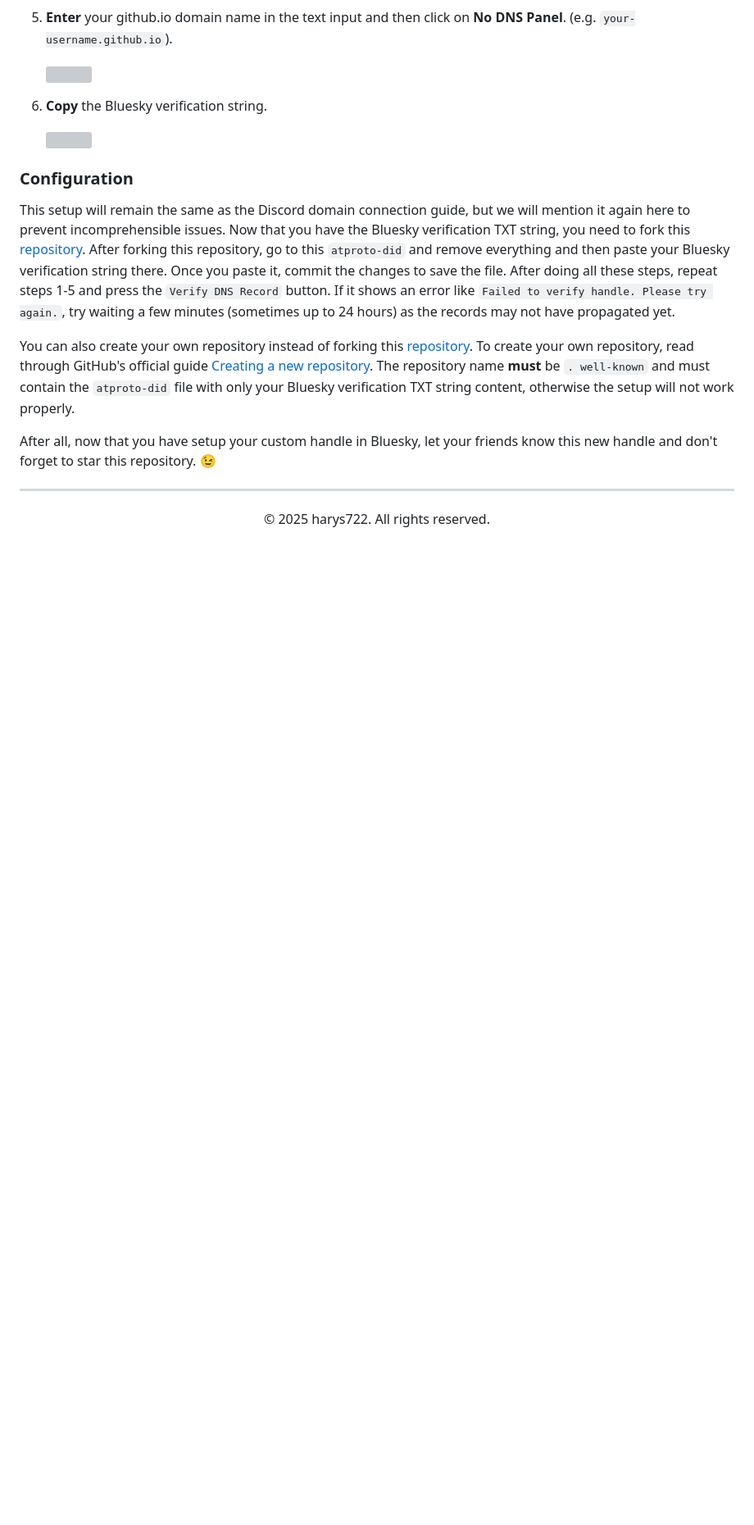
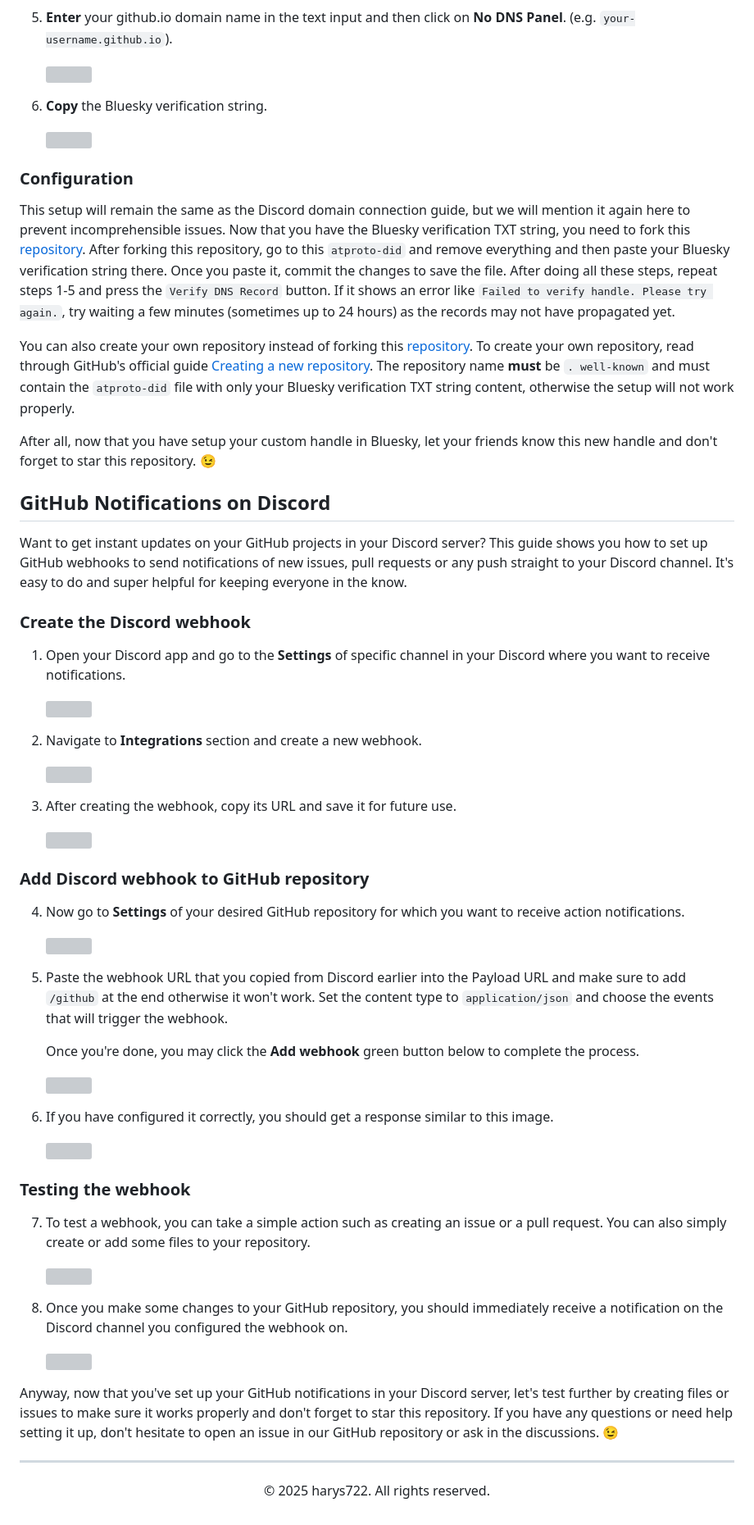
Before and after one commit to harys722/github-guides, a Markdown page: README.md, the part around one of its changes. Shown at 82% size. Rendered like a GitHub page; blank space fills up the shorter version; grey boxes are pictures that could not be loaded.

```diff
--- a/README.md
+++ b/README.md
@@ -96,6 +101,50 @@ You can also create your own repository instead of forking this [repository](htt
 
 After all, now that you have setup your custom handle in Bluesky, let your friends know this new handle and don't forget to star this repository. 😉
 
+## GitHub Notifications on Discord
+Want to get instant updates on your GitHub projects in your Discord server? This guide shows you how to set up GitHub webhooks to send notifications of new issues, pull requests or any push straight to your Discord channel. It's easy to do and super helpful for keeping everyone in the know.
+
+### Create the Discord webhook
+1. Open your Discord app and go to the **Settings** of specific channel in your Discord where you want to receive notifications.
+
+   ![](https://harys722.github.io/github-guides/media/discord/github-notify/step_1.png)
+
+2. Navigate to **Integrations** section and create a new webhook.
+
+   ![](https://harys722.github.io/github-guides/media/discord/github-notify/step_2.png)
+
+3. After creating the webhook, copy its URL and save it for future use.
+
+   ![](https://harys722.github.io/github-guides/media/discord/github-notify/step_3.png)
+
+### Add Discord webhook to GitHub repository
+
+4. Now go to **Settings** of your desired GitHub repository for which you want to receive action notifications.
+
+   ![](https://harys722.github.io/github-guides/media/discord/github-notify/step_4.png)
+
+5. Paste the webhook URL that you copied from Discord earlier into the Payload URL and make sure to add `/github` at the end otherwise it won't work. Set the content type to `application/json` and choose the events that will trigger the webhook.
+
+   Once you're done, you may click the **Add webhook** green button below to complete the process.
+
+   ![](https://harys722.github.io/github-guides/media/discord/github-notify/step_5.png)
+
+6. If you have configured it correctly, you should get a response similar to this image.
+
+   ![](https://harys722.github.io/github-guides/media/discord/github-notify/step_6.png)
+
+### Testing the webhook
+
+7. To test a webhook, you can take a simple action such as creating an issue or a pull request. You can also simply create or add some files to your repository.
+
+   ![](https://harys722.github.io/github-guides/media/discord/github-notify/step_7.png)
+
+8. Once you make some changes to your GitHub repository, you should immediately receive a notification on the Discord channel you configured the webhook on.
+
+   ![](https://harys722.github.io/github-guides/media/discord/github-notify/step_8.png)
+
+Anyway, now that you've set up your GitHub notifications in your Discord server, let's test further by creating files or issues to make sure it works properly and don't forget to star this repository. If you have any questions or need help setting it up, don't hesitate to open an issue in our GitHub repository or ask in the discussions. 😉
+
 ---
 
 <div align="center">
```
Also changed, not shown: other parts of README.md (+5 -0 lines).
